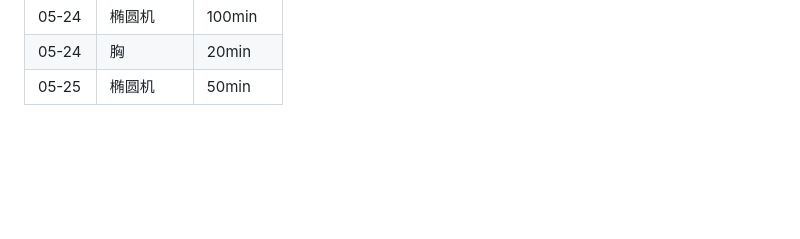
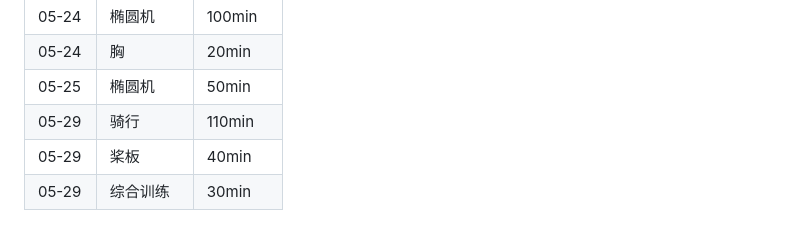
Before and after one commit to chenminhua/vita, a Markdown page: 2026.md, the part around the change. GitHub-like rendering; blank space fills up the shorter version.

Commit message:
Add workouts for 2026-05-29

```diff
--- a/2026.md
+++ b/2026.md
@@ -107,3 +107,6 @@
 | 05-24 | 椭圆机 | 100min |
 | 05-24 | 胸 | 20min |
 | 05-25 | 椭圆机 | 50min |
+| 05-29 | 骑行 | 110min |
+| 05-29 | 桨板 | 40min |
+| 05-29 | 综合训练 | 30min |
```
